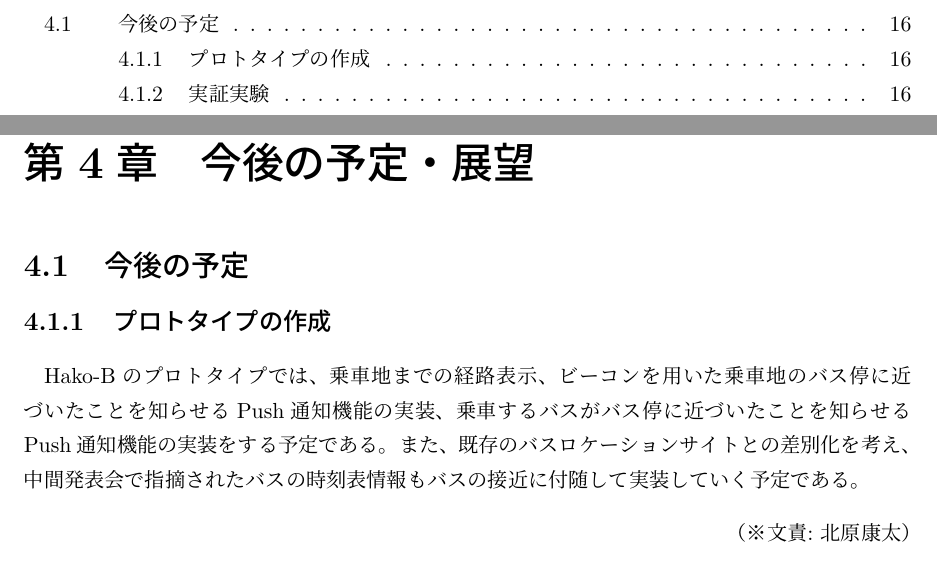
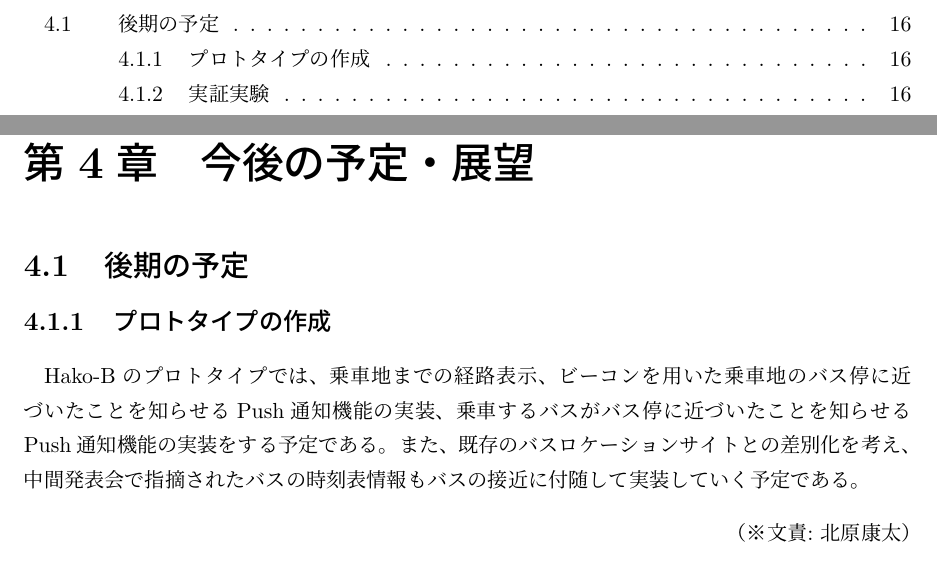
Before and after one commit to beaconFUN/hakob-final-report, a LaTeX thesis (report.tex): two parts of pages 6 and 22 of 32, joined at a grey line, cut so that both start at the same text. Compiled offline with pLaTeX and dvipdfmx.

```diff
--- a/report.tex
+++ b/report.tex
@@ -609,7 +609,7 @@
 
 
 \chapter{今後の予定・展望}
-\section{今後の予定}
+\section{後期の予定}
 \subsection{プロトタイプの作成}
 Hako-Bのプロトタイプでは、乗車地までの経路表示、ビーコンを用いた乗車地のバス停に近づいたことを知らせるPush通知機能の実装、乗車するバスがバス停に近づいたことを知らせるPush通知機能の実装をする予定である。
 また、既存のバスロケーションサイトとの差別化を考え、中間発表会で指摘されたバスの時刻表情報もバスの接近に付随して実装していく予定である。
```
Also changed, not shown: 2 other files.
